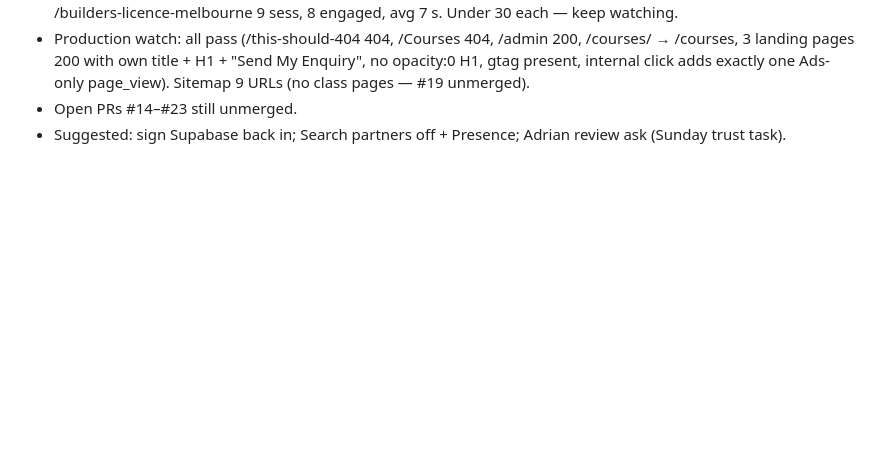
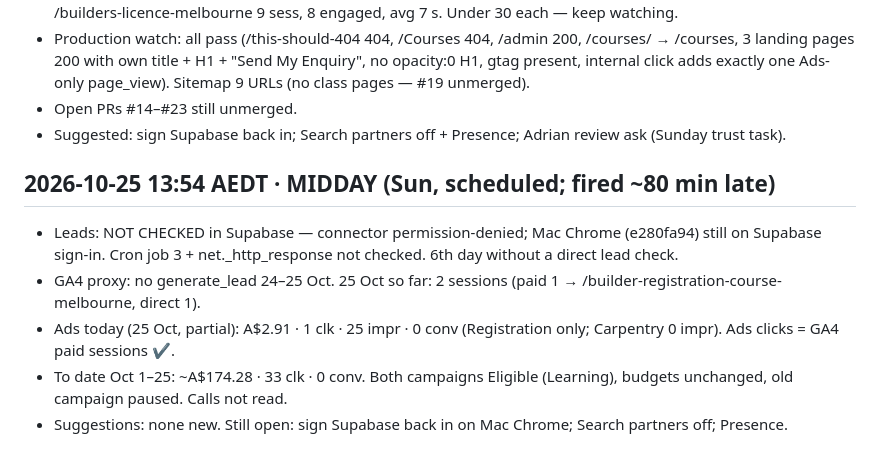
Before and after one commit to michaelyoussef396/tradie-license-prep, a Markdown page: growth/log.md, the part around the change. GitHub-like rendering; blank space fills up the shorter version.

Commit message:
growth-agent 2026-10-25 midday

```diff
--- a/growth/log.md
+++ b/growth/log.md
@@ -63,3 +63,10 @@
 - Production watch: all pass (/this-should-404 404, /Courses 404, /admin 200, /courses/ → /courses, 3 landing pages 200 with own title + H1 + "Send My Enquiry", no opacity:0 H1, gtag present, internal click adds exactly one Ads-only page_view). Sitemap 9 URLs (no class pages — #19 unmerged).
 - Open PRs #14–#23 still unmerged.
 - Suggested: sign Supabase back in; Search partners off + Presence; Adrian review ask (Sunday trust task).
+
+## 2026-10-25 13:54 AEDT · MIDDAY (Sun, scheduled; fired ~80 min late)
+- Leads: NOT CHECKED in Supabase — connector permission-denied; Mac Chrome (e280fa94) still on Supabase sign-in. Cron job 3 + net._http_response not checked. 6th day without a direct lead check.
+- GA4 proxy: no generate_lead 24–25 Oct. 25 Oct so far: 2 sessions (paid 1 → /builder-registration-course-melbourne, direct 1).
+- Ads today (25 Oct, partial): A$2.91 · 1 clk · 25 impr · 0 conv (Registration only; Carpentry 0 impr). Ads clicks = GA4 paid sessions ✔.
+- To date Oct 1–25: ~A$174.28 · 33 clk · 0 conv. Both campaigns Eligible (Learning), budgets unchanged, old campaign paused. Calls not read.
+- Suggestions: none new. Still open: sign Supabase back in on Mac Chrome; Search partners off; Presence.
```
